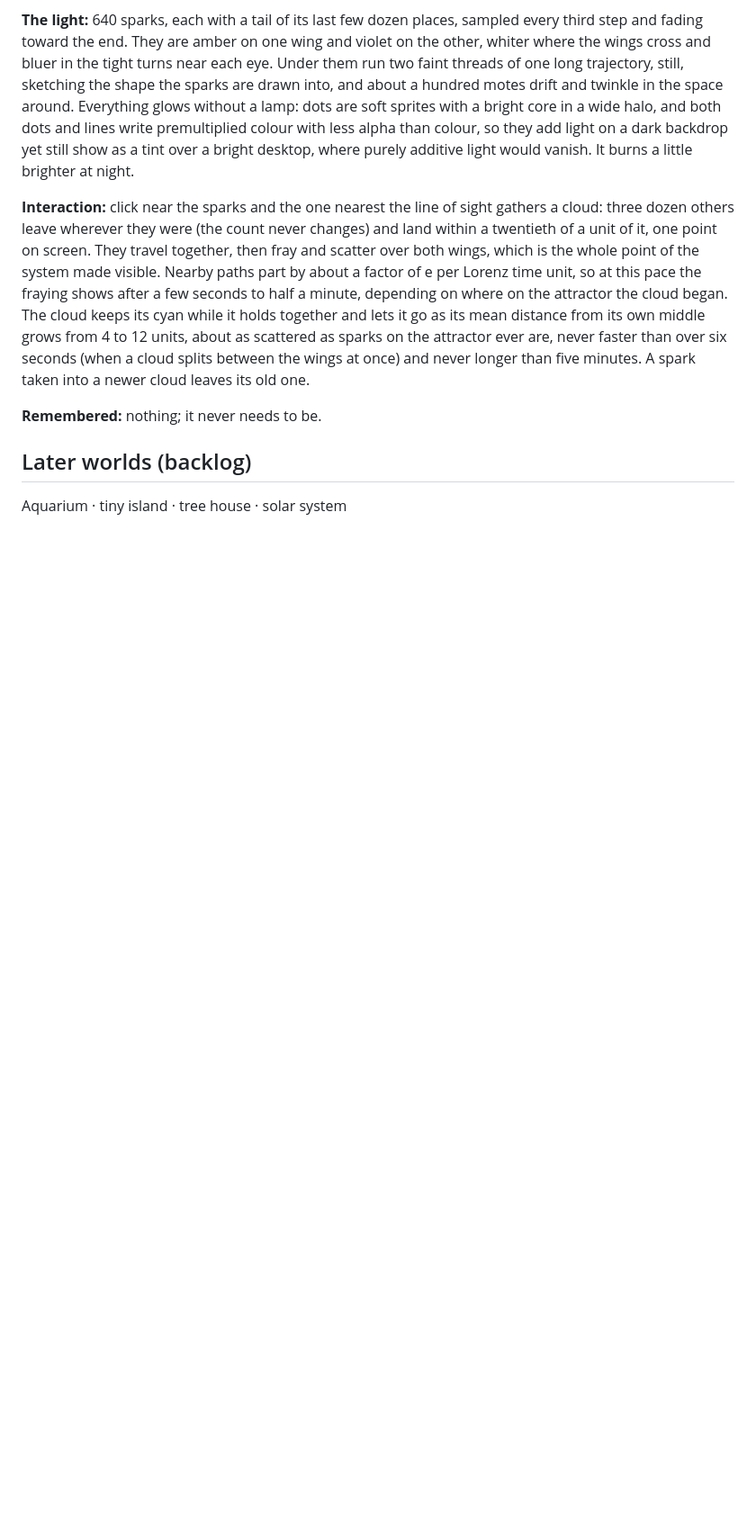
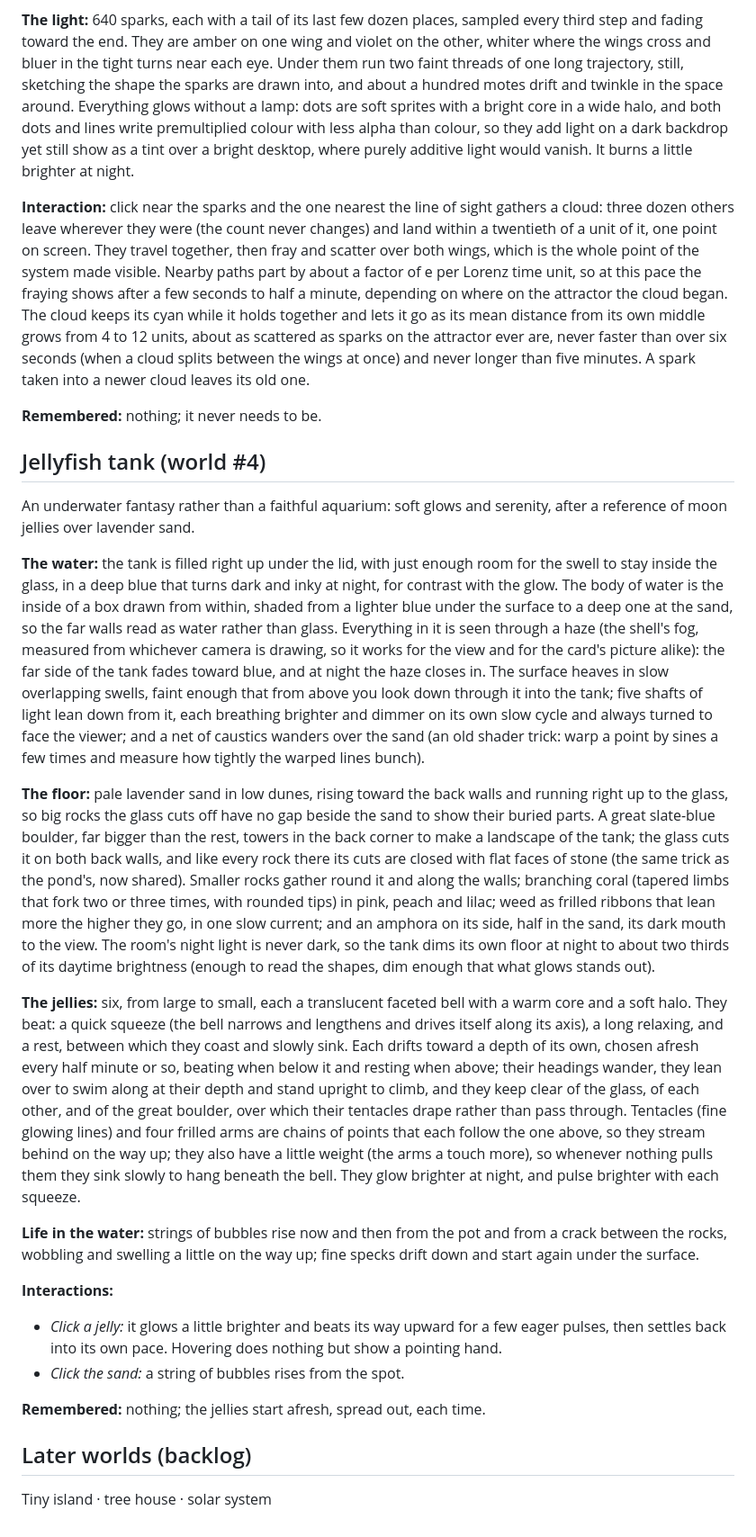
Before and after one commit to CharlesXu-Jingyue/wonderarium, a Markdown page: docs/DESIGN.md, the part around one of its changes. Shown at 90% size. Rendered like a GitHub page; blank space fills up the shorter version.

```diff
--- a/docs/DESIGN.md
+++ b/docs/DESIGN.md
@@ -226,6 +233,67 @@ than five minutes. A spark taken into a newer cloud leaves its old one.
 
 **Remembered:** nothing; it never needs to be.
 
+## Jellyfish tank (world #4)
+
+An underwater fantasy rather than a faithful aquarium: soft glows and
+serenity, after a reference of moon jellies over lavender sand.
+
+**The water:** the tank is filled right up under the lid, with just enough
+room for the swell to stay inside the glass, in a deep blue that turns
+dark and inky at night, for contrast with the glow. The body of water is the inside of a box drawn from
+within, shaded from a lighter blue under the surface to a deep one at the
+sand, so the far walls read as water rather than glass. Everything in it is
+seen through a haze (the shell's fog, measured from whichever camera is
+drawing, so it works for the view and for the card's picture alike): the
+far side of the tank fades toward blue, and at night the haze closes in.
+The surface heaves in slow overlapping swells, faint enough that from
+above you look down through it into the tank; five shafts of light lean
+down from it, each breathing brighter and dimmer on its own slow cycle and
+always turned to face the viewer; and a net of caustics wanders over the
+sand (an old shader trick: warp a point by sines a few times and measure
+how tightly the warped lines bunch).
+
+**The floor:** pale lavender sand in low dunes, rising toward the back walls
+and running right up to the glass, so big rocks the glass cuts off have no
+gap beside the sand to show their buried parts. A great slate-blue boulder,
+far bigger than the rest, towers in the back corner to make a landscape of
+the tank; the glass cuts it on both back walls, and like every rock there
+its cuts are closed with flat faces of stone (the same trick as the pond's,
+now shared). Smaller rocks gather round it and along the walls; branching coral (tapered limbs that
+fork two or three times, with rounded tips) in pink, peach and lilac; weed
+as frilled ribbons that lean more the higher they go, in one slow current;
+and an amphora on its side, half in the sand, its dark mouth to the view.
+The room's night light is never dark, so the tank dims its own floor at
+night to about two thirds of its daytime brightness (enough to read the
+shapes, dim enough that what glows stands out).
+
+**The jellies:** six, from large to small, each a translucent faceted bell
+with a warm core and a soft halo. They beat: a quick squeeze (the bell
+narrows and lengthens and drives itself along its axis), a long relaxing,
+and a rest, between which they coast and slowly sink. Each drifts toward
+a depth of its own, chosen afresh every half minute or so, beating when
+below it and resting when above; their headings wander, they lean over to
+swim along at their depth and stand upright to climb, and they keep clear
+of the glass, of each other, and of the great boulder, over which their
+tentacles drape rather than pass through. Tentacles (fine glowing lines) and four
+frilled arms are chains of points that each follow the one above, so they
+stream behind on the way up; they also have a little weight (the arms a
+touch more), so whenever nothing pulls them they sink slowly to hang
+beneath the bell. They glow
+brighter at night, and pulse brighter with each squeeze.
+
+**Life in the water:** strings of bubbles rise now and then from the pot
+and from a crack between the rocks, wobbling and swelling a little on the
+way up; fine specks drift down and start again under the surface.
+
+**Interactions:**
+- *Click a jelly:* it glows a little brighter and beats its way upward for
+  a few eager pulses, then settles back into its own pace. Hovering does
+  nothing but show a pointing hand.
+- *Click the sand:* a string of bubbles rises from the spot.
+
+**Remembered:** nothing; the jellies start afresh, spread out, each time.
+
 ## Later worlds (backlog)
 
-Aquarium · tiny island · tree house · solar system
+Tiny island · tree house · solar system
```
Also changed, not shown: other parts of docs/DESIGN.md (+15 -8 lines), README.md (+10 -3 lines), docs/images/jellyfish-tank.jpg (added), 13 other files.
